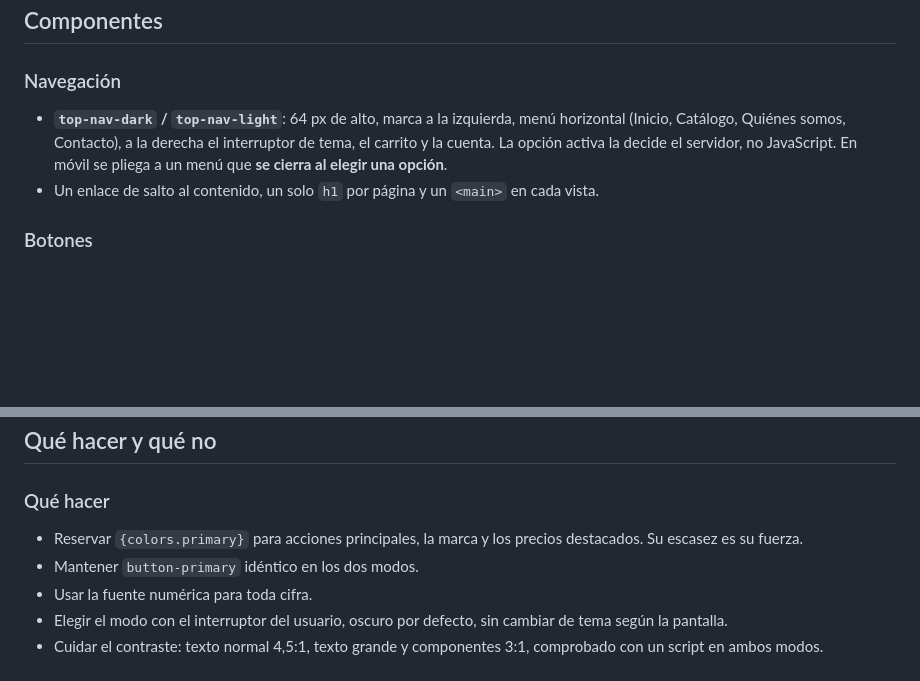
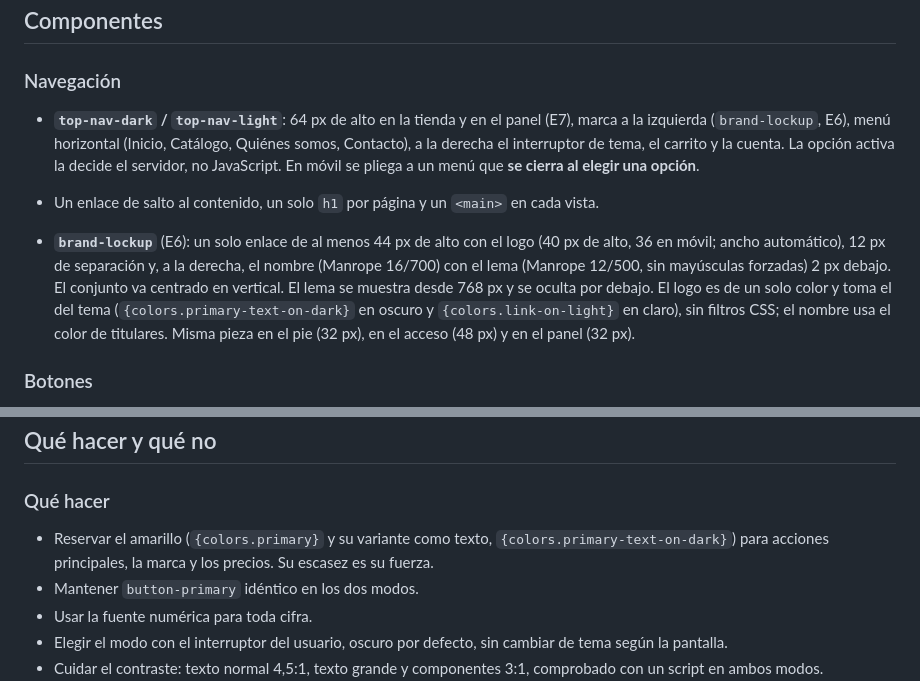
Before and after one commit to AntonioCastillo507/rastroinventario, a Markdown page: docs/DESIGN.md, 2 parts joined by grey strips. Rendered like a GitHub page; blank space fills up the shorter version.

```diff
--- a/docs/DESIGN.md
+++ b/docs/DESIGN.md
@@ -507,8 +542,10 @@ No hay degradados atmosféricos, efectos de vidrio ni sombras pesadas. El hover
 ## Componentes
 
 ### Navegación
-- **`top-nav-dark` / `top-nav-light`**: 64 px de alto, marca a la izquierda, menú horizontal (Inicio, Catálogo, Quiénes somos, Contacto), a la derecha el interruptor de tema, el carrito y la cuenta. La opción activa la decide el servidor, no JavaScript. En móvil se pliega a un menú que **se cierra al elegir una opción**.
+- **`top-nav-dark` / `top-nav-light`**: 64 px de alto en la tienda y en el panel (E7), marca a la izquierda (`brand-lockup`, E6), menú horizontal (Inicio, Catálogo, Quiénes somos, Contacto), a la derecha el interruptor de tema, el carrito y la cuenta. La opción activa la decide el servidor, no JavaScript. En móvil se pliega a un menú que **se cierra al elegir una opción**.
 - Un enlace de salto al contenido, un solo `h1` por página y un `<main>` en cada vista.
+
+- **`brand-lockup`** (E6): un solo enlace de al menos 44 px de alto con el logo (40 px de alto, 36 en móvil; ancho automático), 12 px de separación y, a la derecha, el nombre (Manrope 16/700) con el lema (Manrope 12/500, sin mayúsculas forzadas) 2 px debajo. El conjunto va centrado en vertical. El lema se muestra desde 768 px y se oculta por debajo. El logo es de un solo color y toma el del tema (`{colors.primary-text-on-dark}` en oscuro y `{colors.link-on-light}` en claro), sin filtros CSS; el nombre usa el color de titulares. Misma pieza en el pie (32 px), en el acceso (48 px) y en el panel (32 px).
 
 ### Botones
 - **`button-primary`**: amarillo con texto `{colors.on-primary}`, 6 px de radio, 40 px de alto en escritorio y **44 px en pantallas táctiles**. Pulsado: `{colors.primary-active}`. Deshabilitado: `{colors.primary-disabled}`.
@@ -540,7 +577,7 @@ No hay degradados atmosféricos, efectos de vidrio ni sombras pesadas. El hover
 ## Qué hacer y qué no
 
 ### Qué hacer
-- Reservar `{colors.primary}` para acciones principales, la marca y los precios destacados. Su escasez es su fuerza.
+- Reservar el amarillo (`{colors.primary}` y su variante como texto, `{colors.primary-text-on-dark}`) para acciones principales, la marca y los precios. Su escasez es su fuerza.
 - Mantener `button-primary` idéntico en los dos modos.
 - Usar la fuente numérica para toda cifra.
 - Elegir el modo con el interruptor del usuario, oscuro por defecto, sin cambiar de tema según la pantalla.
```
Also changed, not shown: other parts of docs/DESIGN.md (+53 -11 lines).
